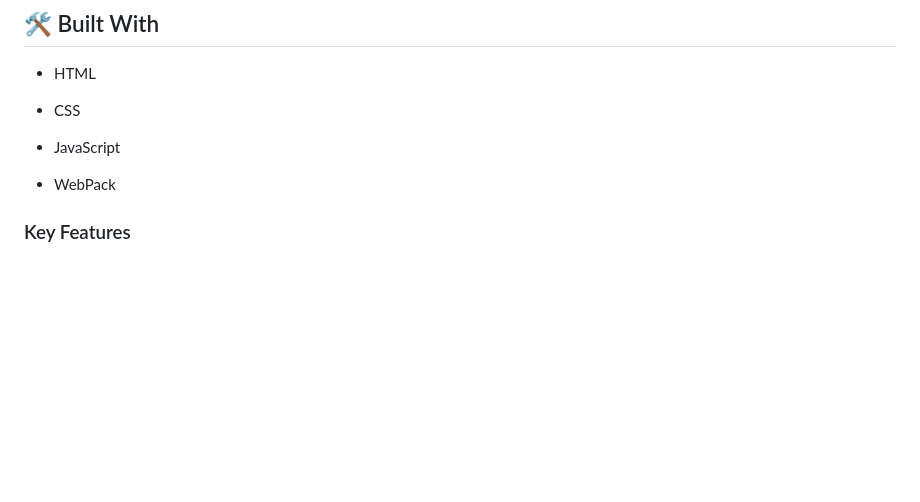
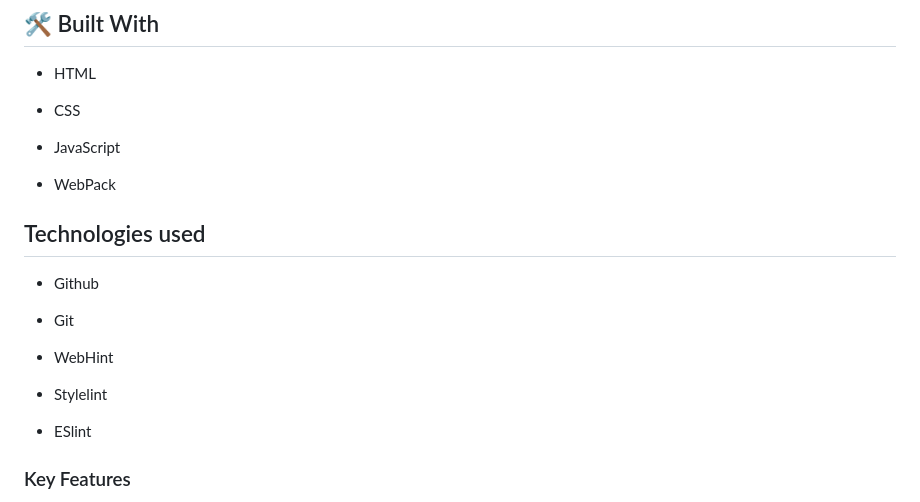
Before and after one commit to jodavid444/Leader-Board, a Markdown page: README.md, the part around the change. Drawn GitHub-style; blank space fills up the shorter version.

Commit message:
Add technologiesto README.md file

```diff
--- a/README.md
+++ b/README.md
@@ -49,6 +49,17 @@ Leaderboard is a web application that displays scores submitted by different pla
 
 - WebPack
 
+## Technologies used
+
+- Github
+
+- Git
+
+- WebHint
+
+- Stylelint
+
+- ESlint
 
 ### Key Features <a name="key-features"></a>
 
```
